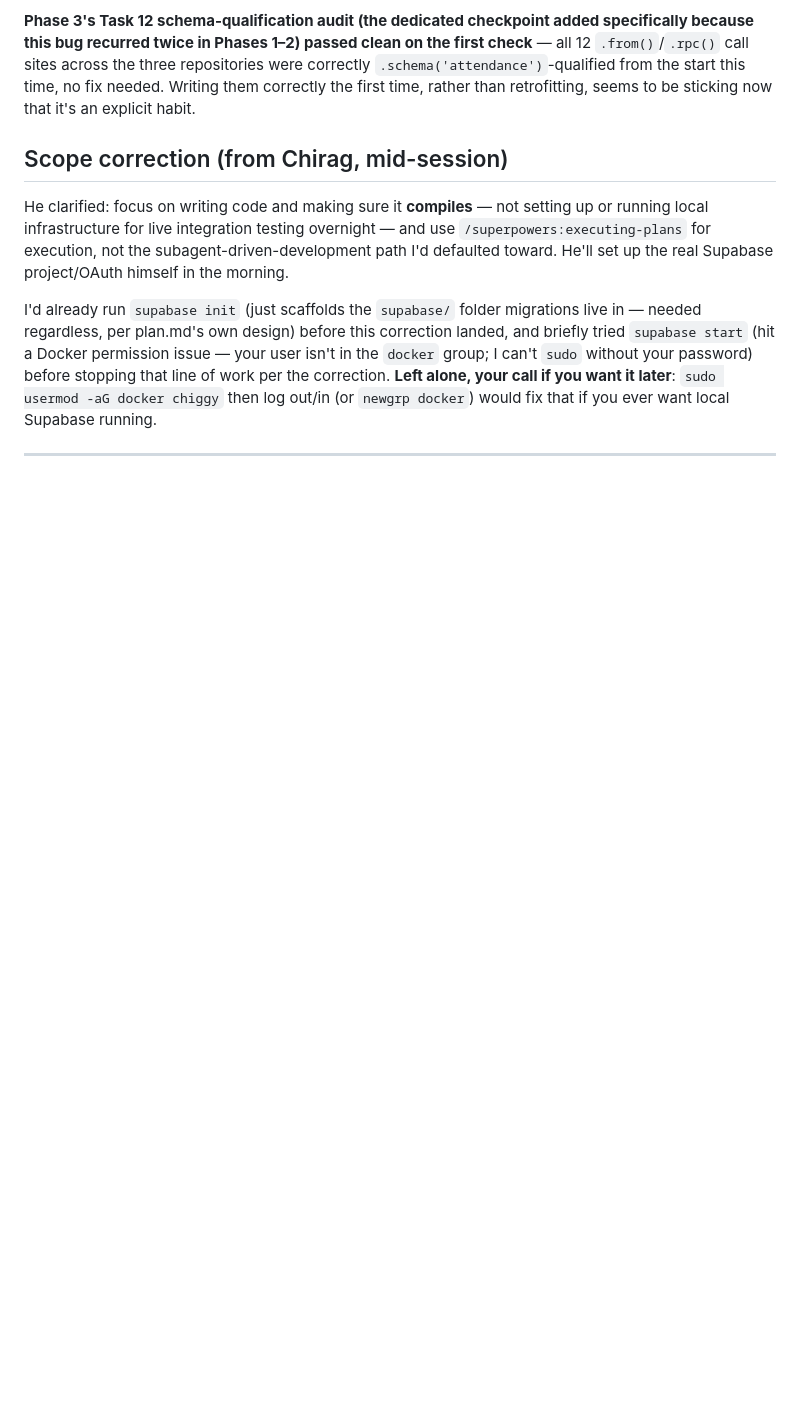
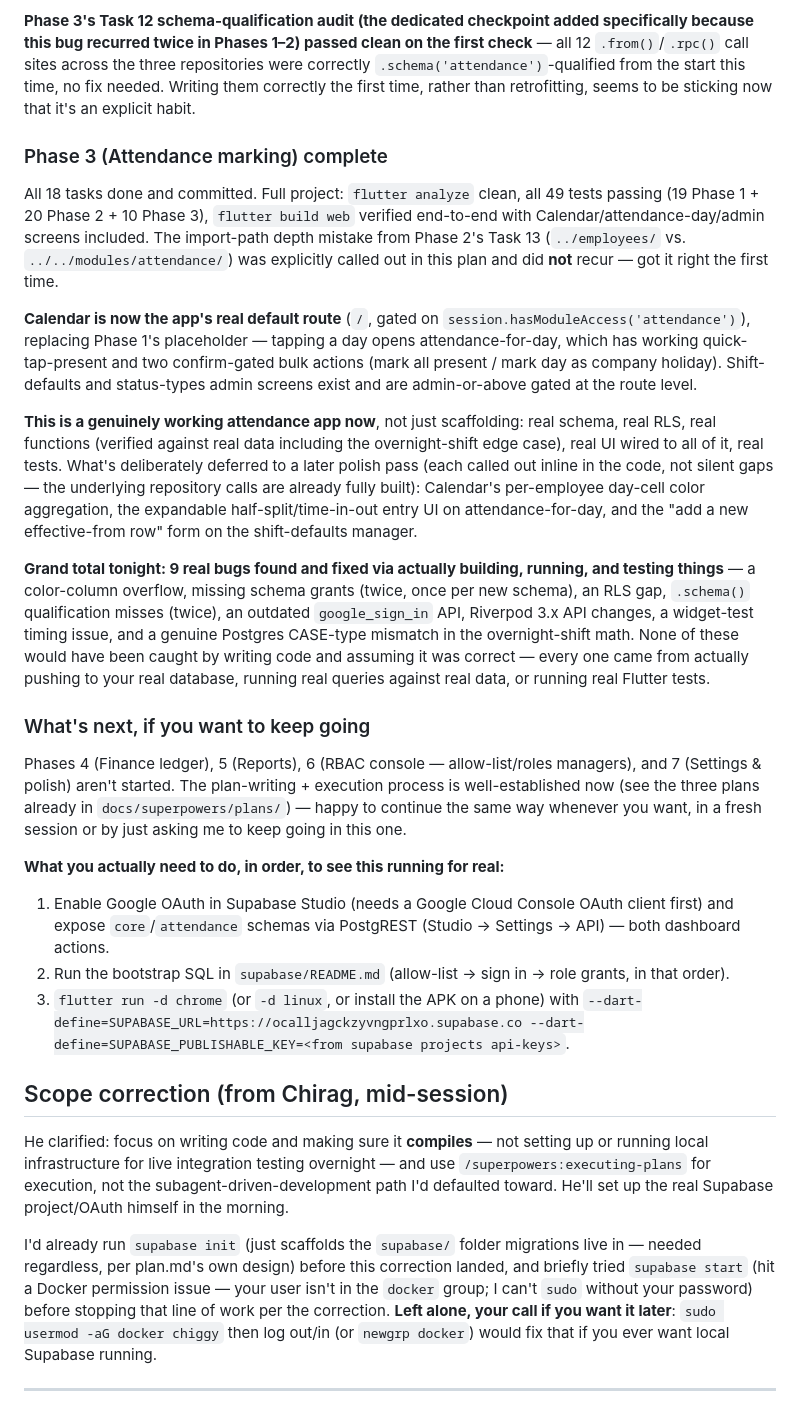
Before and after one commit to Chiggy-Playz/crsops, a Markdown page: OVERNIGHT_LOG.md, the part around the change. Rendered like a GitHub page; blank space fills up the shorter version.

Commit message:
docs: Phase 3 completion summary — grand total 9 bugs found via real execution

```diff
--- a/OVERNIGHT_LOG.md
+++ b/OVERNIGHT_LOG.md
@@ -267,6 +267,59 @@ were correctly `.schema('attendance')`-qualified from the start this time, no fi
 needed. Writing them correctly the first time, rather than retrofitting, seems to
 be sticking now that it's an explicit habit.
 
+### Phase 3 (Attendance marking) complete
+
+All 18 tasks done and committed. Full project: `flutter analyze` clean, all 49
+tests passing (19 Phase 1 + 20 Phase 2 + 10 Phase 3), `flutter build web`
+verified end-to-end with Calendar/attendance-day/admin screens included. The
+import-path depth mistake from Phase 2's Task 13 (`../employees/` vs.
+`../../modules/attendance/`) was explicitly called out in this plan and did
+**not** recur — got it right the first time.
+
+**Calendar is now the app's real default route** (`/`, gated on
+`session.hasModuleAccess('attendance')`), replacing Phase 1's placeholder —
+tapping a day opens attendance-for-day, which has working quick-tap-present and
+two confirm-gated bulk actions (mark all present / mark day as company holiday).
+Shift-defaults and status-types admin screens exist and are admin-or-above
+gated at the route level.
+
+**This is a genuinely working attendance app now**, not just scaffolding: real
+schema, real RLS, real functions (verified against real data including the
+overnight-shift edge case), real UI wired to all of it, real tests. What's
+deliberately deferred to a later polish pass (each called out inline in the
+code, not silent gaps — the underlying repository calls are already fully
+built): Calendar's per-employee day-cell color aggregation, the expandable
+half-split/time-in-out entry UI on attendance-for-day, and the "add a new
+effective-from row" form on the shift-defaults manager.
+
+**Grand total tonight: 9 real bugs found and fixed via actually building,
+running, and testing things** — a color-column overflow, missing schema grants
+(twice, once per new schema), an RLS gap, `.schema()` qualification misses
+(twice), an outdated `google_sign_in` API, Riverpod 3.x API changes, a
+widget-test timing issue, and a genuine Postgres CASE-type mismatch in the
+overnight-shift math. None of these would have been caught by writing code and
+assuming it was correct — every one came from actually pushing to your real
+database, running real queries against real data, or running real Flutter
+tests.
+
+### What's next, if you want to keep going
+
+Phases 4 (Finance ledger), 5 (Reports), 6 (RBAC console — allow-list/roles
+managers), and 7 (Settings & polish) aren't started. The plan-writing +
+execution process is well-established now (see the three plans already in
+`docs/superpowers/plans/`) — happy to continue the same way whenever you want,
+in a fresh session or by just asking me to keep going in this one.
+
+**What you actually need to do, in order, to see this running for real:**
+1. Enable Google OAuth in Supabase Studio (needs a Google Cloud Console OAuth
+   client first) and expose `core`/`attendance` schemas via PostgREST (Studio →
+   Settings → API) — both dashboard actions.
+2. Run the bootstrap SQL in `supabase/README.md` (allow-list → sign in → role
+   grants, in that order).
+3. `flutter run -d chrome` (or `-d linux`, or install the APK on a phone) with
+   `--dart-define=SUPABASE_URL=https://ocalljagckzyvngprlxo.supabase.co
+   --dart-define=SUPABASE_PUBLISHABLE_KEY=<from supabase projects api-keys>`.
+
 
 ## Scope correction (from Chirag, mid-session)
 
```
